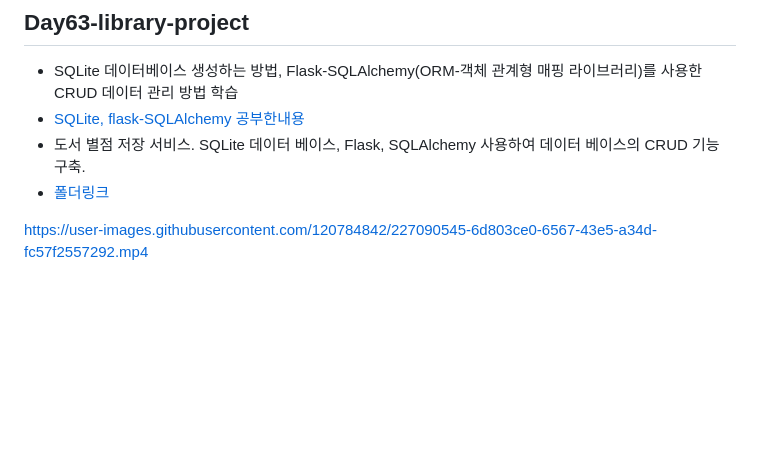
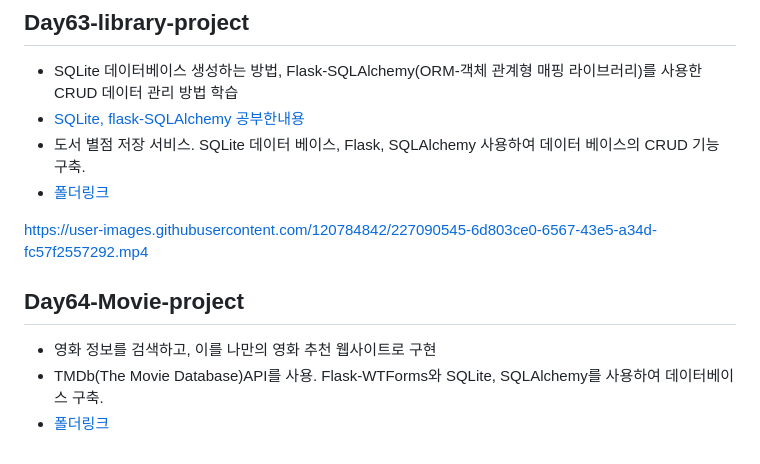
Before and after one commit to shipowner99/100-Days-of-Code-Python-Pro-Bootcamp, a Markdown page: README.md, the part around the change. Rendered like a GitHub page; blank space fills up the shorter version.

```diff
--- a/README.md
+++ b/README.md
@@ -52,3 +52,8 @@ https://user-images.githubusercontent.com/120784842/227080739-ff7969fc-a9d5-4e2a
 - [폴더링크](https://github.com/shipowner99/100-Days-of-Code-Python-Pro-Bootcamp/tree/main/Day63-library-project)
 
 https://user-images.githubusercontent.com/120784842/227090545-6d803ce0-6567-43e5-a34d-fc57f2557292.mp4
+
+## Day64-Movie-project
+- 영화 정보를 검색하고, 이를 나만의 영화 추천 웹사이트로 구현
+- TMDb(The Movie Database)API를 사용. Flask-WTForms와 SQLite, SQLAlchemy를 사용하여 데이터베이스 구축.
+- [폴더링크](https://github.com/shipowner99/100-Days-of-Code-Python-Pro-Bootcamp/tree/main/Day64-Movie-project)
```
